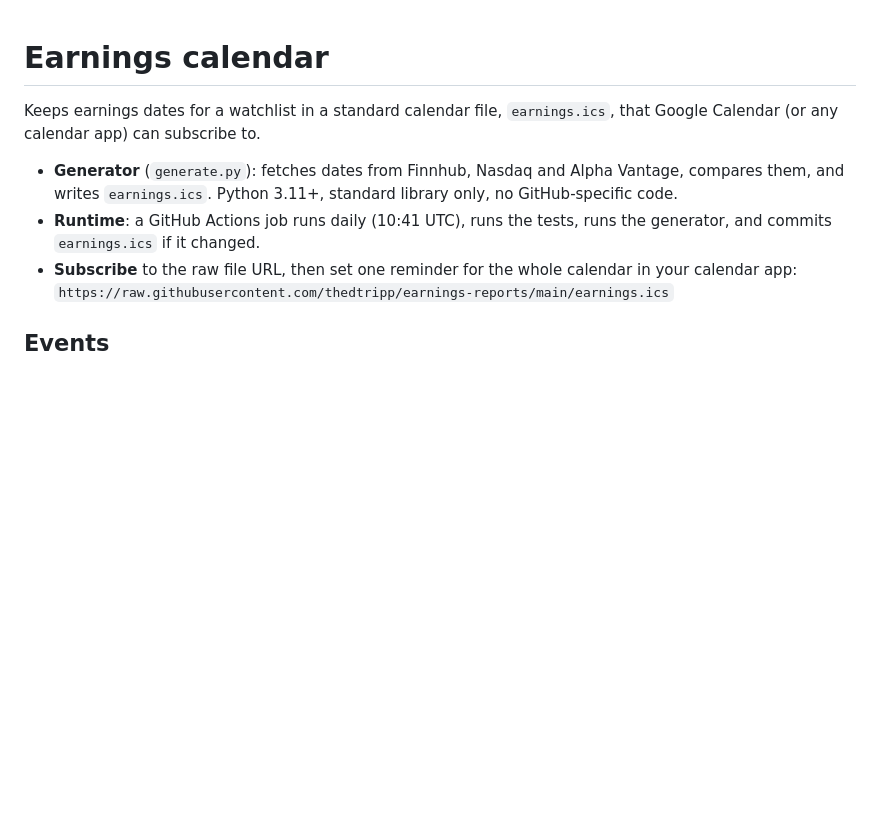
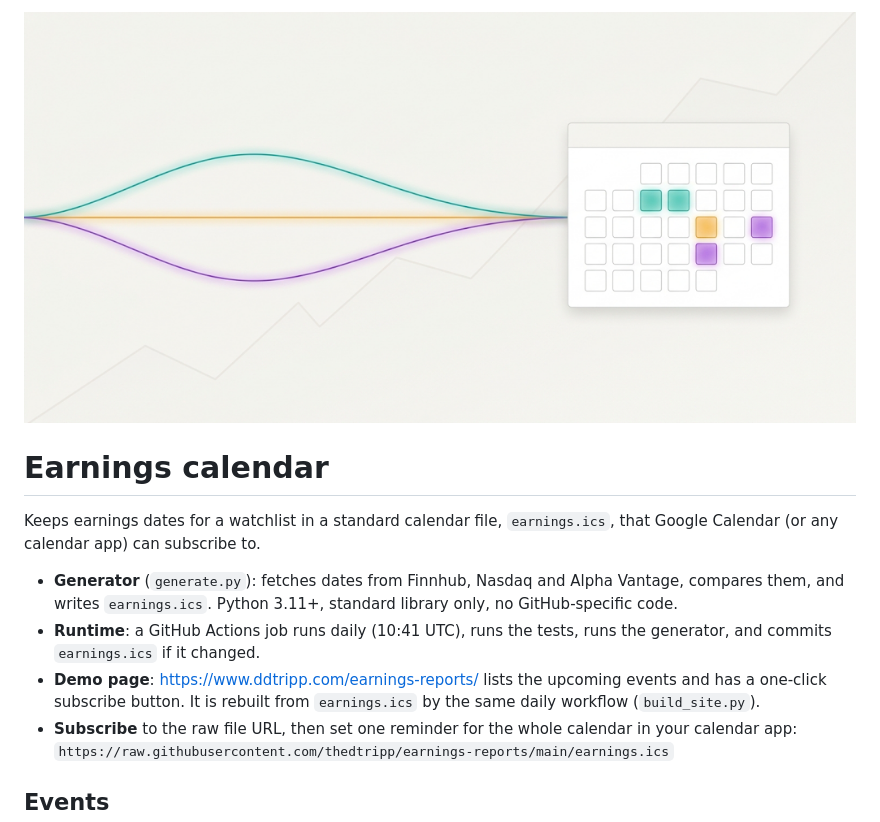
Before and after one commit to thedtripp/earnings-reports, a Markdown page: README.md, the part around the change. Rendered like a GitHub page; pictures changed too: assets/cover.png (added); blank space fills up the shorter version.

```diff
--- a/README.md
+++ b/README.md
@@ -1,3 +1,5 @@
+![Three data sources converge into one calendar](assets/cover.png)
+
 # Earnings calendar
 
 Keeps earnings dates for a watchlist in a standard calendar file, `earnings.ics`,
@@ -8,6 +10,7 @@ that Google Calendar (or any calendar app) can subscribe to.
   library only, no GitHub-specific code.
 - **Runtime**: a GitHub Actions job runs daily (10:41 UTC), runs the tests, runs
   the generator, and commits `earnings.ics` if it changed.
+- **Demo page**: https://www.ddtripp.com/earnings-reports/ lists the upcoming events and has a one-click subscribe button. It is rebuilt from `earnings.ics` by the same daily workflow (`build_site.py`).
 - **Subscribe** to the raw file URL, then set one reminder for the whole
   calendar in your calendar app:
   `https://raw.githubusercontent.com/thedtripp/earnings-reports/main/earnings.ics`
```
Also changed, not shown: 5 other files.
